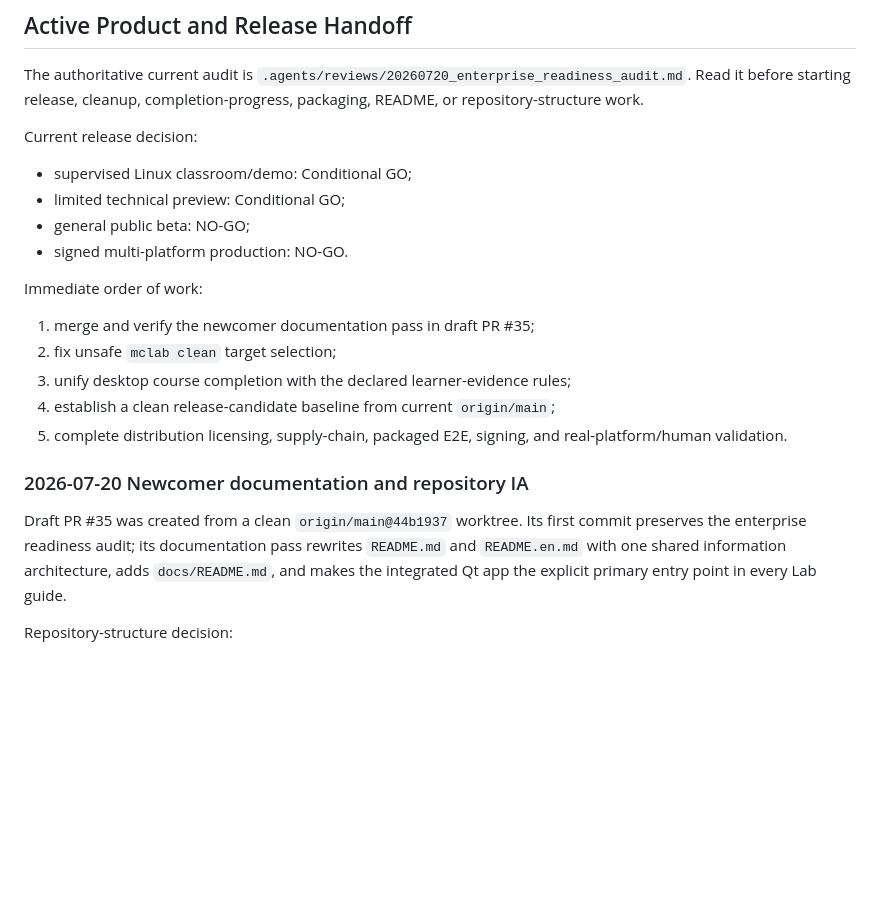
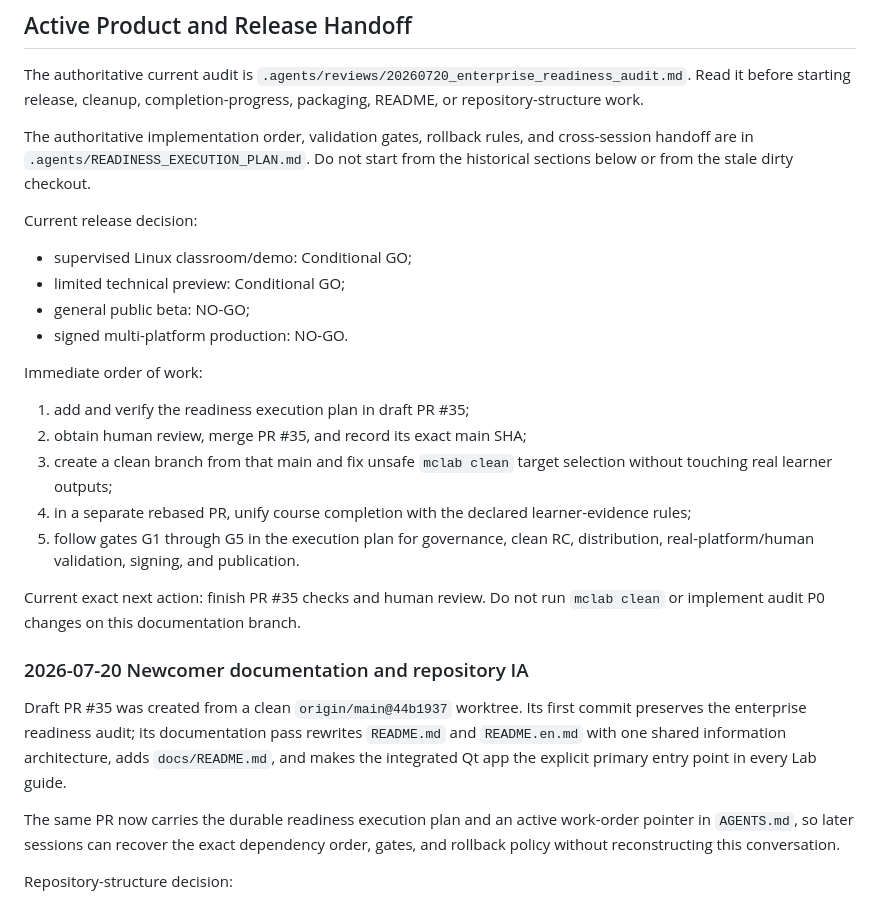
Before and after one commit to ycpiglet/manipulator-control-tutorial, a Markdown page: .agents/CURRENT_STATE.md, the part around the change. GitHub-like rendering; blank space fills up the shorter version.

Commit message:
docs: add readiness execution plan

```diff
--- a/.agents/CURRENT_STATE.md
+++ b/.agents/CURRENT_STATE.md
@@ -9,6 +9,10 @@ The authoritative current audit is
 starting release, cleanup, completion-progress, packaging, README, or
 repository-structure work.
 
+The authoritative implementation order, validation gates, rollback rules, and
+cross-session handoff are in `.agents/READINESS_EXECUTION_PLAN.md`. Do not start
+from the historical sections below or from the stale dirty checkout.
+
 Current release decision:
 
 - supervised Linux classroom/demo: Conditional GO;
@@ -18,12 +22,17 @@ Current release decision:
 
 Immediate order of work:
 
-1. merge and verify the newcomer documentation pass in draft PR #35;
-2. fix unsafe `mclab clean` target selection;
-3. unify desktop course completion with the declared learner-evidence rules;
-4. establish a clean release-candidate baseline from current `origin/main`;
-5. complete distribution licensing, supply-chain, packaged E2E, signing, and
-   real-platform/human validation.
+1. add and verify the readiness execution plan in draft PR #35;
+2. obtain human review, merge PR #35, and record its exact main SHA;
+3. create a clean branch from that main and fix unsafe `mclab clean` target
+   selection without touching real learner outputs;
+4. in a separate rebased PR, unify course completion with the declared
+   learner-evidence rules;
+5. follow gates G1 through G5 in the execution plan for governance, clean RC,
+   distribution, real-platform/human validation, signing, and publication.
+
+Current exact next action: finish PR #35 checks and human review. Do not run
+`mclab clean` or implement audit P0 changes on this documentation branch.
 
 ### 2026-07-20 Newcomer documentation and repository IA
 
@@ -32,6 +41,11 @@ first commit preserves the enterprise readiness audit; its documentation pass
 rewrites `README.md` and `README.en.md` with one shared information
 architecture, adds `docs/README.md`, and makes the integrated Qt app the
 explicit primary entry point in every Lab guide.
+
+The same PR now carries the durable readiness execution plan and an active
+work-order pointer in `AGENTS.md`, so later sessions can recover the exact
+dependency order, gates, and rollback policy without reconstructing this
+conversation.
 
 Repository-structure decision:
 
```
Also changed, not shown: .agents/READINESS_EXECUTION_PLAN.md (added, +493 -0 lines), AGENTS.md (+14 -0 lines).
